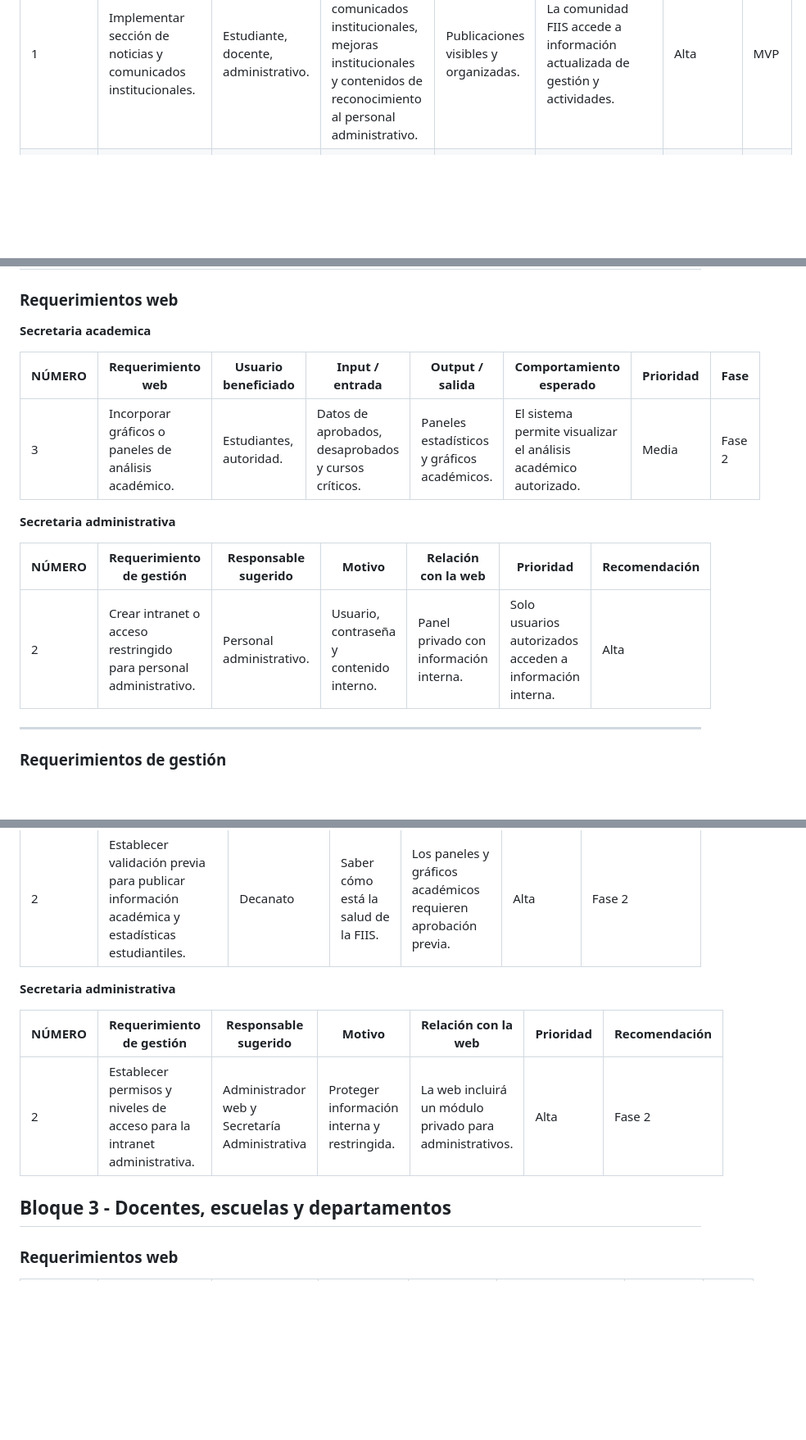
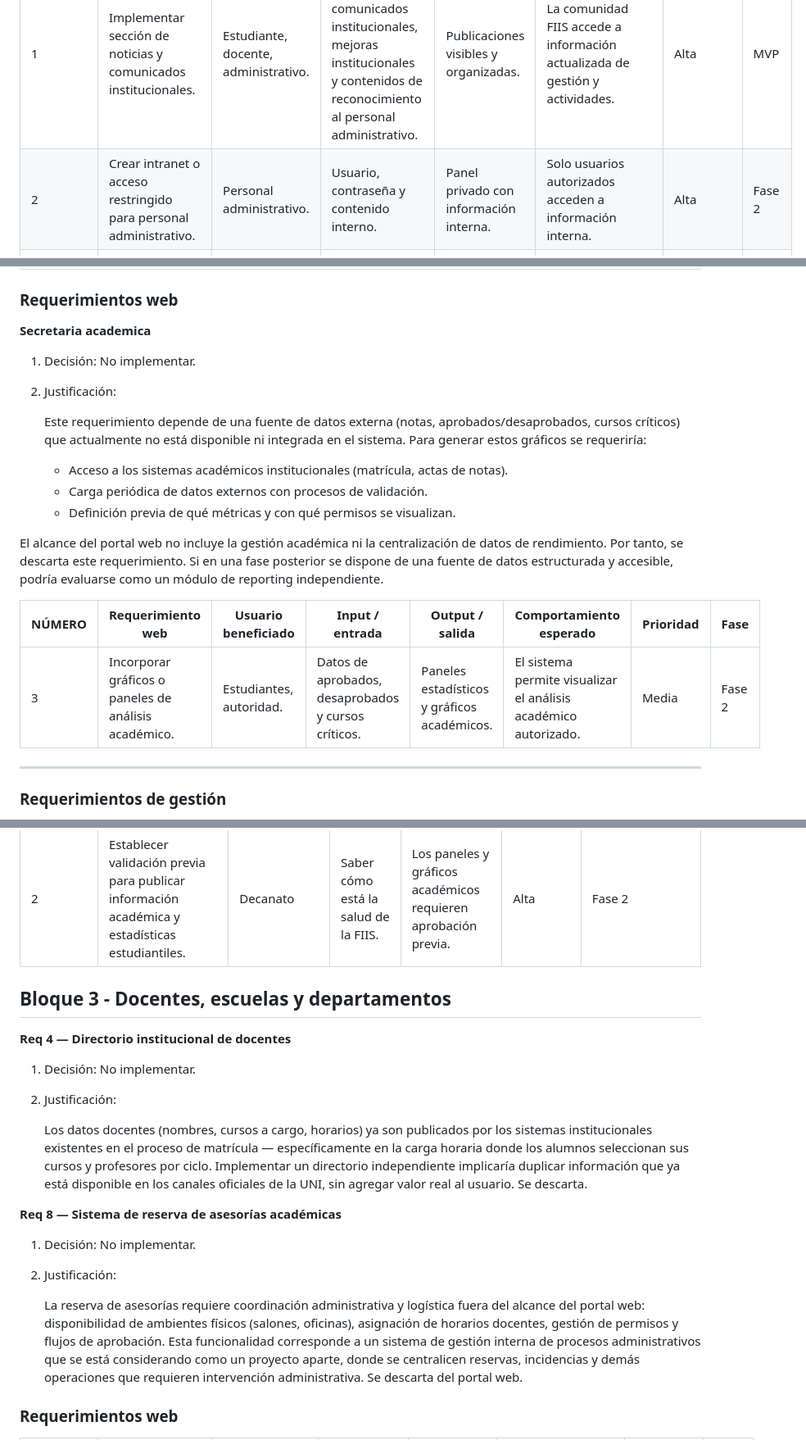
Before and after one commit to Bluethem/maqueta-fiis, a Markdown page: documentacion/requerimientos-fiis.md, 3 parts joined by grey strips. Shown at 82% size. Rendered like a GitHub page; blank space fills up the shorter version.

Commit message:
Requerimientos

```diff
--- a/documentacion/requerimientos-fiis.md
+++ b/documentacion/requerimientos-fiis.md
@@ -91,6 +91,7 @@ Los requerimientos se clasifican en tres grupos: requerimientos web, requerimien
 | NÚMERO | Requerimiento web | Usuario beneficiado | Input / entrada | Output / salida | Comportamiento esperado | Prioridad | Fase |
 |--------|-------------------|----------------------|-------------------|-------------------|---------------------------|-----------|------|
 | 1 | Implementar sección de noticias y comunicados institucionales. | Estudiante, docente, administrativo. | Noticias, actividades y comunicados institucionales, mejoras institucionales y contenidos de reconocimiento al personal administrativo. | Publicaciones visibles y organizadas. | La comunidad FIIS accede a información actualizada de gestión y actividades. | Alta | MVP |
+| 2 | Crear intranet o acceso restringido para personal administrativo. | Personal administrativo. | Usuario, contraseña y contenido interno. | Panel privado con información interna. | Solo usuarios autorizados acceden a información interna. | Alta | Fase 2 |
 | 3 | Incorporar indicadores con visualización restringida. | Autoridad, personal administrativo. | Indicadores y reportes administrativos. | Visualización de métricas y seguimiento interno. | El sistema muestra información según permisos asignados. | Media | Fase 3 |
 | 4 | Centralizar información de servicios y áreas de la facultad. | Estudiante | Información de biblioteca, mesa de partes, proyección social y otras áreas. | Directorio y descripción de servicios. | El usuario comprende las funciones y acceso de cada servicio. | Alta | MVP |
 | 5 | Crear secciones informativas de laboratorios FIIS. | Estudiante | Información y funciones de laboratorios. | Fichas informativas de laboratorios. | El usuario conoce actividades y objetivos de cada laboratorio. | Media | MVP |
@@ -610,15 +614,19 @@ Los requerimientos se clasifican en tres grupos: requerimientos web, requerimien
 
 **Secretaria academica**
 
+1. Decisión: No implementar.
+2. Justificación:
+
+    Este requerimiento depende de una fuente de datos externa (notas, aprobados/desaprobados, cursos críticos) que actualmente no está disponible ni integrada en el sistema. Para generar estos gráficos se requeriría:
+    - Acceso a los sistemas académicos institucionales (matrícula, actas de notas).
+    - Carga periódica de datos externos con procesos de validación.
+    - Definición previa de qué métricas y con qué permisos se visualizan.
+
+El alcance del portal web no incluye la gestión académica ni la centralización de datos de rendimiento. Por tanto, se descarta este requerimiento. Si en una fase posterior se dispone de una fuente de datos estructurada y accesible, podría evaluarse como un módulo de reporting independiente.
+
 | NÚMERO | Requerimiento web | Usuario beneficiado | Input / entrada | Output / salida | Comportamiento esperado | Prioridad | Fase |
 |--------|-------------------|----------------------|-------------------|-------------------|---------------------------|-----------|------|
 | 3 | Incorporar gráficos o paneles de análisis académico. | Estudiantes, autoridad. | Datos de aprobados, desaprobados y cursos críticos. | Paneles estadísticos y gráficos académicos. | El sistema permite visualizar el análisis académico autorizado. | Media | Fase 2 |
-
-**Secretaria administrativa**
-
-| NÚMERO | Requerimiento de gestión | Responsable sugerido | Motivo | Relación con la web | Prioridad | Recomendación |
-|--------|----------------------------|----------------------|--------|----------------------|-----------|---------------|
-| 2 | Crear intranet o acceso restringido para personal administrativo. | Personal administrativo. | Usuario, contraseña y contenido interno. | Panel privado con información interna. | Solo usuarios autorizados acceden a información interna. | Alta | Fase 2 |
 
 ---
 
@@ -630,13 +638,19 @@ Los requerimientos se clasifican en tres grupos: requerimientos web, requerimien
 |--------|----------------------------|----------------------|--------|----------------------|-----------|---------------|
 | 2 | Establecer validación previa para publicar información académica y estadísticas estudiantiles. | Decanato | Saber cómo está la salud de la FIIS. | Los paneles y gráficos académicos requieren aprobación previa. | Alta | Fase 2 |
 
-**Secretaria administrativa**
+## Bloque 3 - Docentes, escuelas y departamentos
 
-| NÚMERO | Requerimiento de gestión | Responsable sugerido | Motivo | Relación con la web | Prioridad | Recomendación |
-|--------|----------------------------|----------------------|--------|----------------------|-----------|---------------|
-| 2 | Establecer permisos y niveles de acceso para la intranet administrativa. | Administrador web y Secretaría Administrativa | Proteger información interna y restringida. | La web incluirá un módulo privado para administrativos. | Alta | Fase 2 |
+**Req 4 — Directorio institucional de docentes**
+1. Decisión: No implementar.
+2. Justificación:
 
-## Bloque 3 - Docentes, escuelas y departamentos
+    Los datos docentes (nombres, cursos a cargo, horarios) ya son publicados por los sistemas institucionales existentes en el proceso de matrícula — específicamente en la carga horaria donde los alumnos seleccionan sus cursos y profesores por ciclo. Implementar un directorio independiente implicaría duplicar información que ya está disponible en los canales oficiales de la UNI, sin agregar valor real al usuario. Se descarta.
+
+**Req 8 — Sistema de reserva de asesorías académicas**
+1. Decisión: No implementar.
+2. Justificación:
+
+    La reserva de asesorías requiere coordinación administrativa y logística fuera del alcance del portal web: disponibilidad de ambientes físicos (salones, oficinas), asignación de horarios docentes, gestión de permisos y flujos de aprobación. Esta funcionalidad corresponde a un sistema de gestión interna de procesos administrativos que se está considerando como un proyecto aparte, donde se centralicen reservas, incidencias y demás operaciones que requieren intervención administrativa. Se descarta del portal web.
 
 ### Requerimientos web
 
```
Also changed, not shown: other parts of documentacion/requerimientos-fiis.md (+48 -9 lines).
